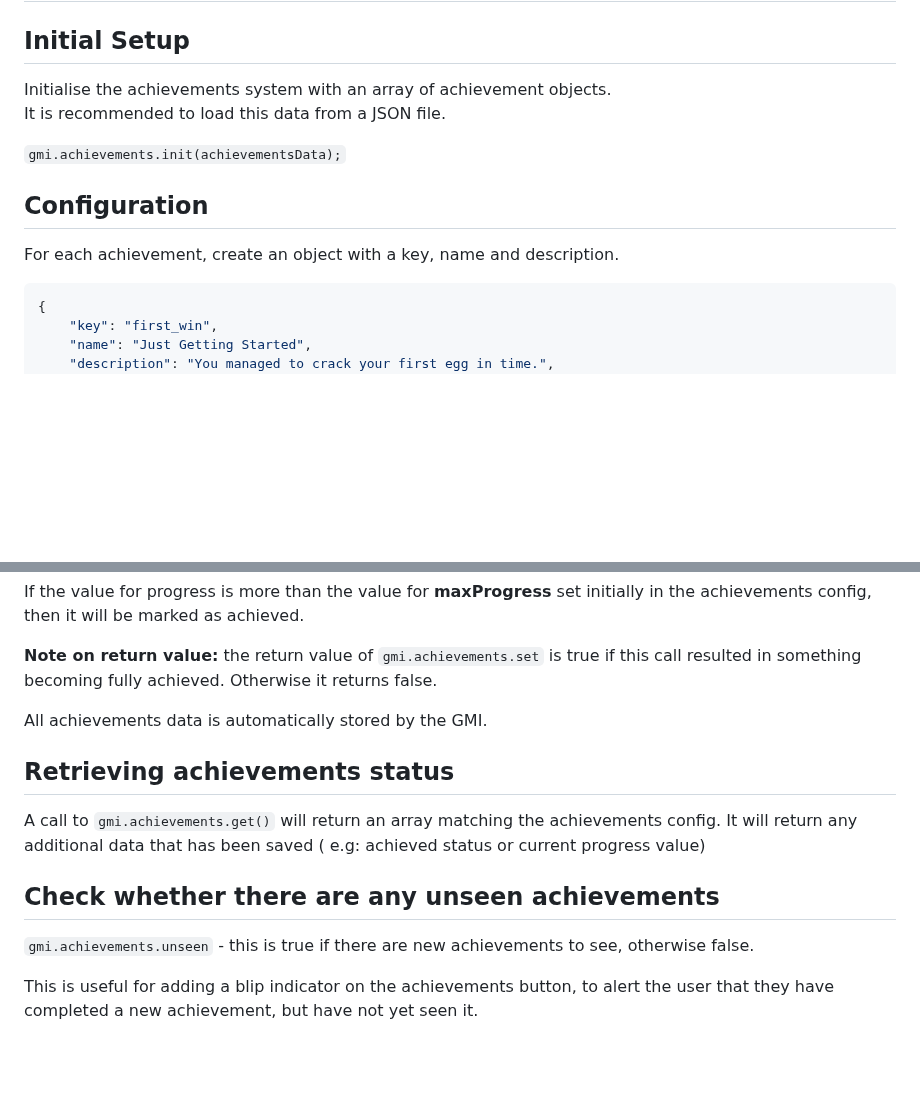
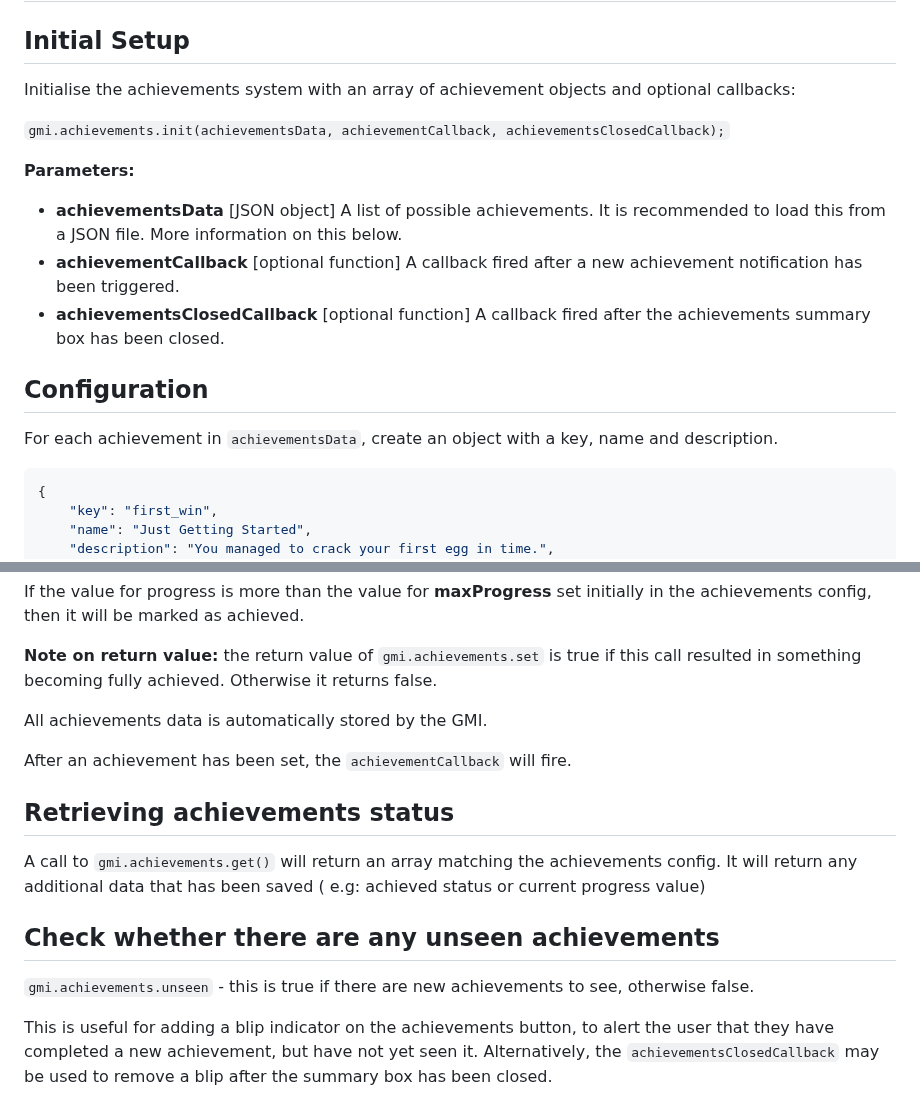
Before and after one commit to shvchukl8/bbcc, a Markdown page: docs/achievements.md, 2 parts joined by grey strips. Rendered like a GitHub page; blank space fills up the shorter version.

Commit message:
Updates achievements documentation

````diff
--- a/docs/achievements.md
+++ b/docs/achievements.md
@@ -2,14 +2,19 @@
 
 ## Initial Setup
 
-Initialise the achievements system with an array of achievement objects.
-It is recommended to load this data from a JSON file.
+Initialise the achievements system with an array of achievement objects and optional callbacks:
 
-`gmi.achievements.init(achievementsData);`
+`gmi.achievements.init(achievementsData, achievementCallback, achievementsClosedCallback);`
+
+**Parameters:**
+* **achievementsData** [JSON object] A list of possible achievements. It is recommended to load this from a JSON file. More information on this below.
+* **achievementCallback** [optional function] A callback fired after a new achievement notification has been triggered.
+* **achievementsClosedCallback** [optional function] A callback fired after the achievements summary box has been closed.
+
 
 ## Configuration
 
-For each achievement, create an object with a key, name and description.
+For each achievement in `achievementsData`, create an object with a key, name and description.
 
 ```json
 {
@@ -54,6 +59,8 @@ If the value for progress is more than the value for **maxProgress** set initial
 
 All achievements data is automatically stored by the GMI.
 
+After an achievement has been set, the `achievementCallback` will fire.
+
 ## Retrieving achievements status
 A call to `gmi.achievements.get()` will return an array matching the achievements config. It will return any additional data that has been saved ( e.g: achieved status or current progress value)
 
@@ -61,4 +68,4 @@ A call to `gmi.achievements.get()` will return an array matching the achievement
 
 `gmi.achievements.unseen` - this is true if there are new achievements to see, otherwise false.
 
-This is useful for adding a blip indicator on the achievements button, to alert the user that they have completed a new achievement, but have not yet seen it.
+This is useful for adding a blip indicator on the achievements button, to alert the user that they have completed a new achievement, but have not yet seen it. Alternatively, the `achievementsClosedCallback` may be used to remove a blip after the summary box has been closed.
````
